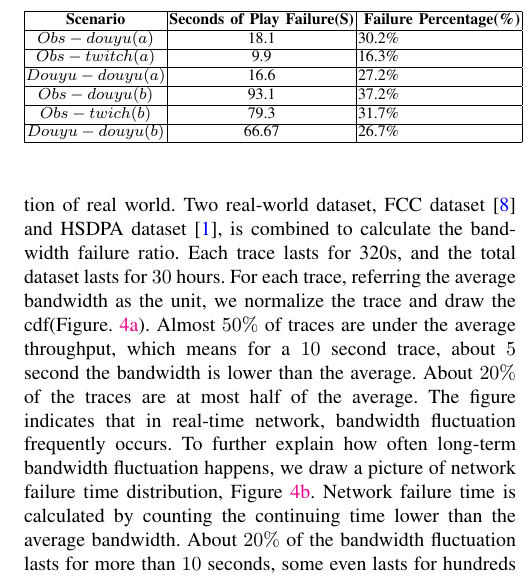
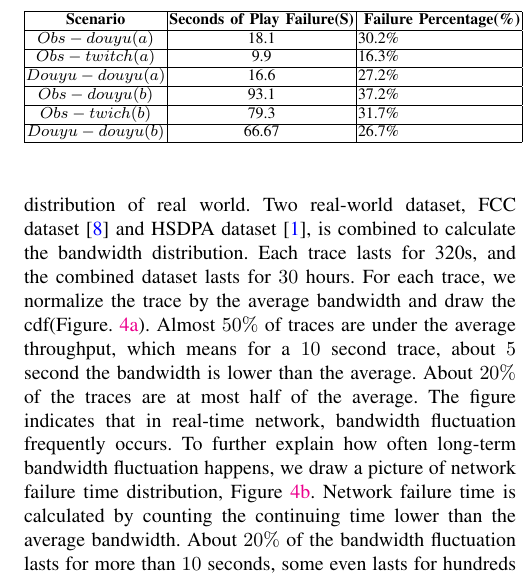
Before and after one commit to qingmeiTHU/IWQoS, a LaTeX paper (paper.tex, which reads 3_measurement.tex): part of one column of page 4 of 11, cut so that both start at the same text. Compiled offline with pdfLaTeX; a missing font is replaced by an installed copy or a similar font; a LaTeX package or settings file that is missing is left out.

Commit message:
some revisions

```diff
--- a/3_measurement.tex
+++ b/3_measurement.tex
@@ -9,7 +9,7 @@
 In the figure~\ref{fig:case-throughput-a}, the actual throughput follows the trace closely. However, at 50s, the network bandwidth falls below the bitrate and the situation lasts for 2 seconds, while the actual throughput degrades to almost zero from 50s to 58s. This is an abnormal behavior, as \textit{a 2-second network jitter cascadingly causes 8-second throughput falling in the streaming application.} Besides, a constant bitrate cannot efficiently handle long-term the bandwidth variance, which can be seen in Figure~\ref{fig:case-throughput-b}. Bandwidth is enough during $0-180s$, but after $180s$, the available bandwidth drops dramatically and lasts for $80s$, endless frames drop in this period. In this challenging network environment, the default OBS insists previous bitrate and obviously the strategy is not enough.
 
 \input{fig/trace.tex}
-\textbf{Network Conditions.} To know how often the bandwidth failure occurs, first we want to know the bandwidth distribution of real world. Two real-world dataset, FCC dataset~\cite{FCC_dataset} and HSDPA dataset~\cite{HSDPA_dataset}, is combined to calculate the bandwidth failure ratio. Each trace lasts for 320s, and the total dataset lasts for $30$ hours. For each trace, referring the average bandwidth as the unit, we normalize the trace and draw the cdf(Figure.~\ref{fig:trace}). Almost $50\%$ of traces are under the average throughput, which means for a $10$ second trace, about $5$ second the bandwidth is lower than the average. About $20\%$ of the traces are at most half of the average. The figure indicates that in real-time network, bandwidth fluctuation frequently occurs. To further explain how often long-term bandwidth fluctuation happens, we draw a picture of network failure time distribution, Figure~\ref{fig:trace-down}. Network failure time is calculated by counting the continuing time lower than the average bandwidth. About $20\%$ of the bandwidth fluctuation lasts for more than $10$ seconds, some even lasts for hundreds of seconds. Always using constant bitrate may introduce massive frame dropping.
+\textbf{Network Conditions.} To know how often the bandwidth failure occurs, first we want to know the bandwidth distribution of real world. Two real-world dataset, FCC dataset~\cite{FCC_dataset} and HSDPA dataset~\cite{HSDPA_dataset}, is combined to calculate the bandwidth distribution. Each trace lasts for 320s, and the combined dataset lasts for $30$ hours. For each trace, we normalize the trace by the average bandwidth and draw the cdf(Figure.~\ref{fig:trace}). Almost $50\%$ of traces are under the average throughput, which means for a $10$ second trace, about $5$ second the bandwidth is lower than the average. About $20\%$ of the traces are at most half of the average. The figure indicates that in real-time network, bandwidth fluctuation frequently occurs. To further explain how often long-term bandwidth fluctuation happens, we draw a picture of network failure time distribution, Figure~\ref{fig:trace-down}. Network failure time is calculated by counting the continuing time lower than the average bandwidth. About $20\%$ of the bandwidth fluctuation lasts for more than $10$ seconds, some even lasts for hundreds of seconds. Always using constant bitrate may introduce massive frame dropping.
 
 \input{fig/commercial.tex}
 \textbf{Experiments on several commercial platforms.} We further repeat the experiment in different commercial platforms and settings to find whether the same issues exist. We test three different situations, including OBS pushing video to Douyu server, Douyu broadcaster to Douyu server, and OBS to twitch server. In three experiments, the bitrate is choose lower than the average bandwidth, $1700$kbps. Tcpdump is used to record the real-time throughput, we aggregate the data size in each tick(0.1s) together and draw a picture.
```
